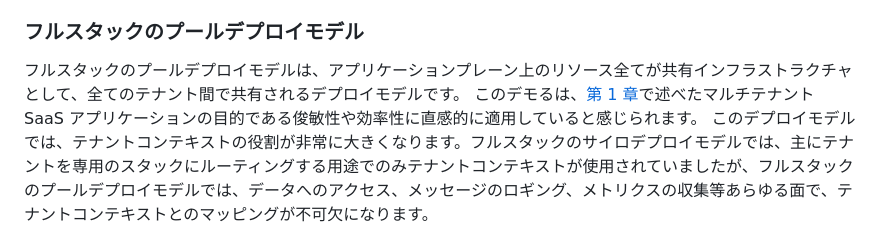
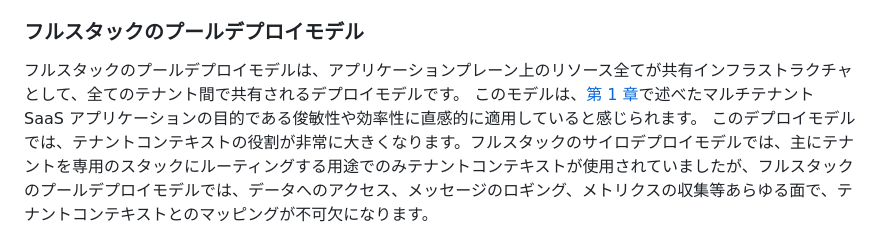
Before and after one commit to horietakehiro/deep-dive-multi-tenant-saas-on-aws, a Markdown page: articles/deep-dive-multi-tenant-saas-on-aws-04.md, the part around the change. Rendered like a GitHub page.

```diff
--- a/articles/deep-dive-multi-tenant-saas-on-aws-04.md
+++ b/articles/deep-dive-multi-tenant-saas-on-aws-04.md
@@ -63,7 +63,7 @@ AWS 上でフルスタックのサイロデプロイモデルを実現する場
 ### フルスタックのプールデプロイモデル
 
 フルスタックのプールデプロイモデルは、アプリケーションプレーン上のリソース全てが共有インフラストラクチャとして、全てのテナント間で共有されるデプロイモデルです。
-このデモるは、[第 1 章](TODO:)で述べたマルチテナント SaaS アプリケーションの目的である俊敏性や効率性に直感的に適用していると感じられます。
+このモデルは、[第 1 章](TODO:)で述べたマルチテナント SaaS アプリケーションの目的である俊敏性や効率性に直感的に適用していると感じられます。
 このデプロイモデルでは、テナントコンテキストの役割が非常に大きくなります。フルスタックのサイロデプロイモデルでは、主にテナントを専用のスタックにルーティングする用途でのみテナントコンテキストが使用されていましたが、フルスタックのプールデプロイモデルでは、データへのアクセス、メッセージのロギング、メトリクスの収集等あらゆる面で、テナントコンテキストとのマッピングが不可欠になります。
 
 フルスタックのプールデプロイモデルの特徴は、基本的にはサイロデプロイモデルとの真逆になります。
```
Also changed, not shown: articles/deep-dive-multi-tenant-saas-on-aws-06.md (added, +39 -0 lines), articles/deep-dive-multi-tenant-saas-on-aws-07.md (deleted, +0 -28 lines), images/06/full-silo-onboarding-flow.drawio.png (added).
